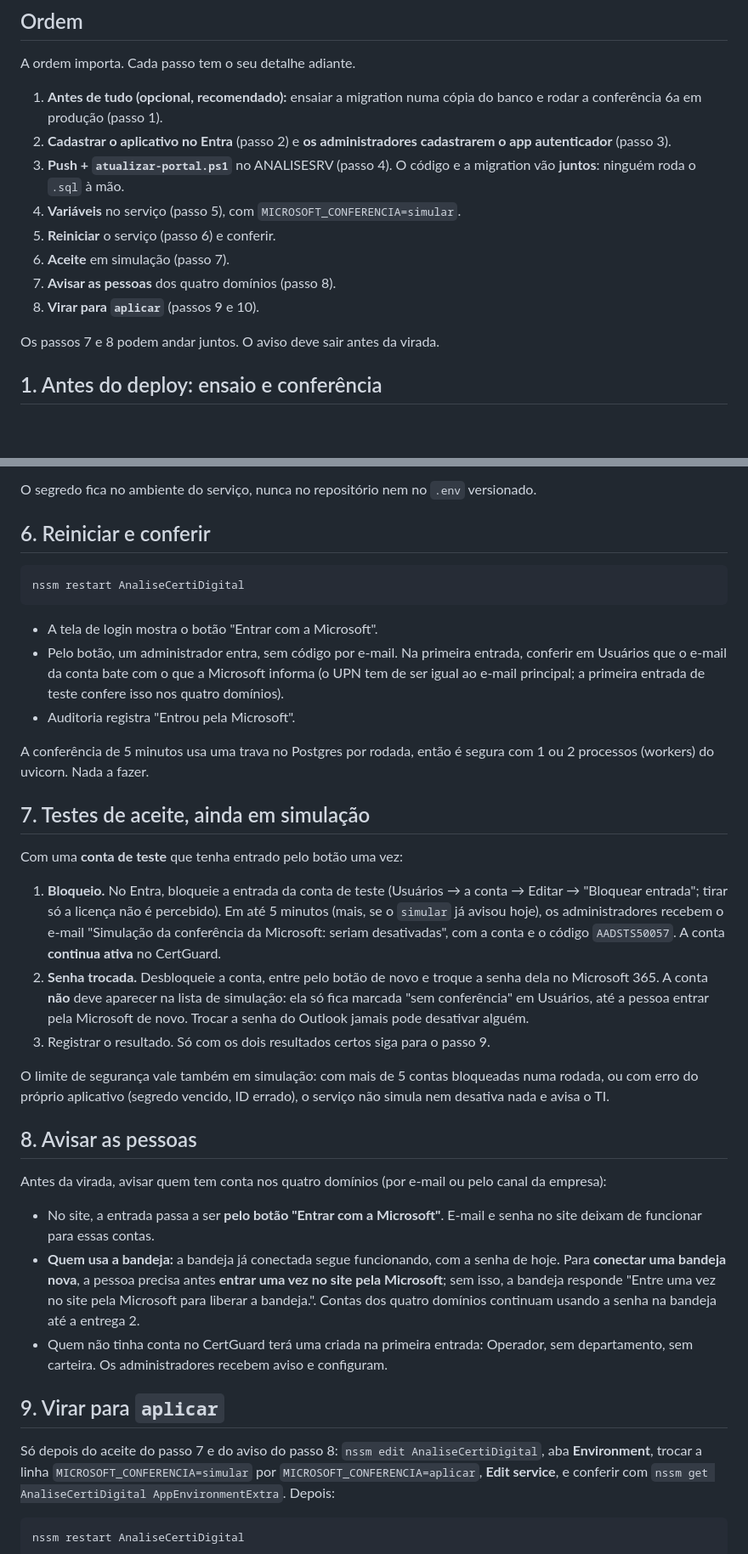
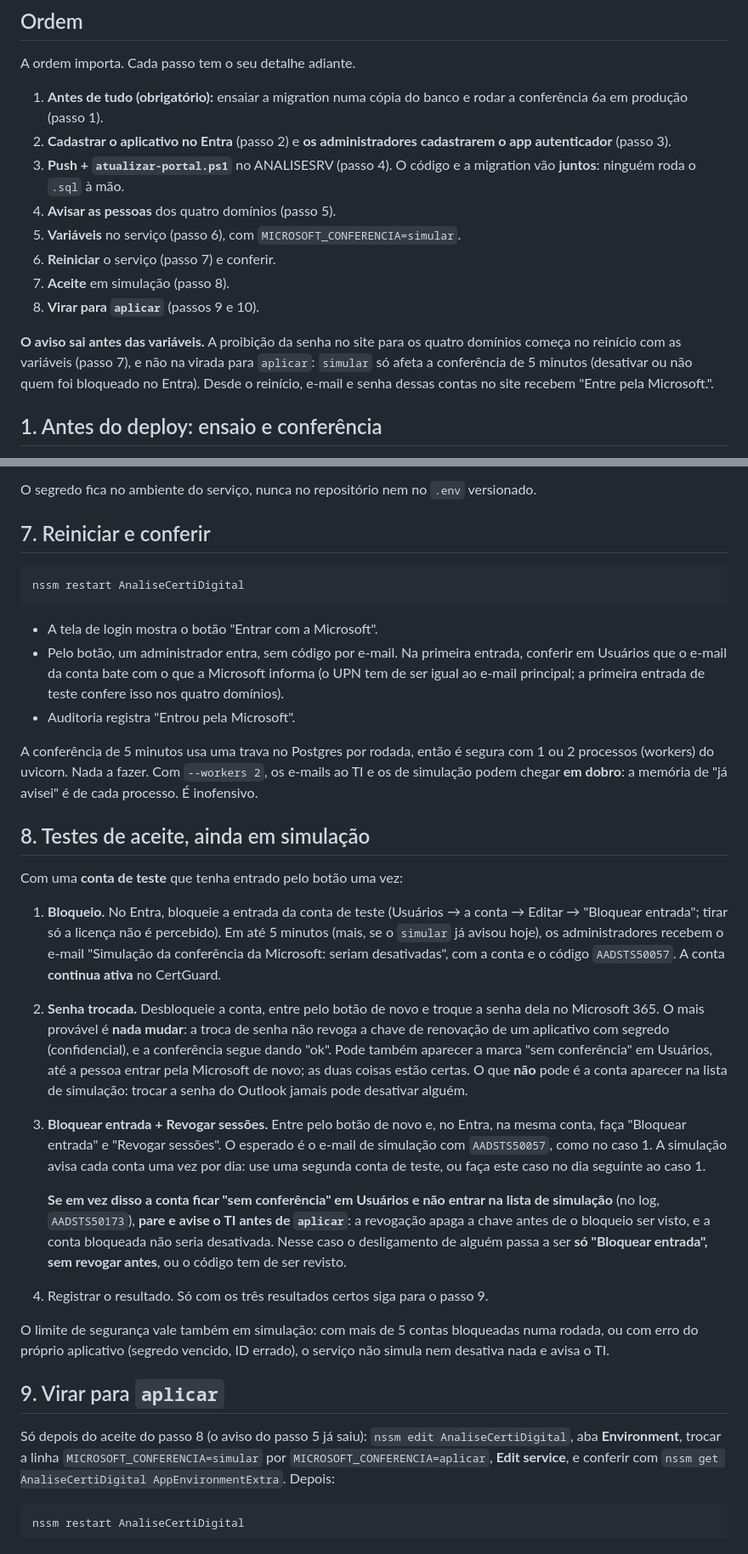
Before and after one commit to roberioanalisecontabil-jpg/robot_cert, a Markdown page: docs/login-microsoft.md, 2 parts joined by grey strips. Shown at 85% size. Drawn GitHub-style; blank space fills up the shorter version.

````diff
--- a/docs/login-microsoft.md
+++ b/docs/login-microsoft.md
@@ -21,19 +21,23 @@ aplicativo existir no Entra.
 
 A ordem importa. Cada passo tem o seu detalhe adiante.
 
-1. **Antes de tudo (opcional, recomendado):** ensaiar a migration numa cópia do
-   banco e rodar a conferência 6a em produção (passo 1).
+1. **Antes de tudo (obrigatório):** ensaiar a migration numa cópia do banco e
+   rodar a conferência 6a em produção (passo 1).
 2. **Cadastrar o aplicativo no Entra** (passo 2) e **os administradores
    cadastrarem o app autenticador** (passo 3).
 3. **Push + `atualizar-portal.ps1`** no ANALISESRV (passo 4). O código e a
    migration vão **juntos**: ninguém roda o `.sql` à mão.
-4. **Variáveis** no serviço (passo 5), com `MICROSOFT_CONFERENCIA=simular`.
-5. **Reiniciar** o serviço (passo 6) e conferir.
-6. **Aceite** em simulação (passo 7).
-7. **Avisar as pessoas** dos quatro domínios (passo 8).
+4. **Avisar as pessoas** dos quatro domínios (passo 5).
+5. **Variáveis** no serviço (passo 6), com `MICROSOFT_CONFERENCIA=simular`.
+6. **Reiniciar** o serviço (passo 7) e conferir.
+7. **Aceite** em simulação (passo 8).
 8. **Virar para `aplicar`** (passos 9 e 10).
 
-Os passos 7 e 8 podem andar juntos. O aviso deve sair antes da virada.
+**O aviso sai antes das variáveis.** A proibição da senha no site para os
+quatro domínios começa no reinício com as variáveis (passo 7), e não na virada
+para `aplicar`: `simular` só afeta a conferência de 5 minutos (desativar ou
+não quem foi bloqueado no Entra). Desde o reinício, e-mail e senha dessas
+contas no site recebem "Entre pela Microsoft.".
 
 ## 1. Antes do deploy: ensaio e conferência
 
@@ -197,7 +231,7 @@ variável, é `simular`.
 O segredo fica no ambiente do serviço, nunca no repositório nem no `.env`
 versionado.
 
-## 6. Reiniciar e conferir
+## 7. Reiniciar e conferir
 
 ```powershell
 nssm restart AnaliseCertiDigital
@@ -211,9 +245,11 @@ nssm restart AnaliseCertiDigital
 - Auditoria registra "Entrou pela Microsoft".
 
 A conferência de 5 minutos usa uma trava no Postgres por rodada, então é segura
-com 1 ou 2 processos (workers) do uvicorn. Nada a fazer.
+com 1 ou 2 processos (workers) do uvicorn. Nada a fazer. Com `--workers 2`, os
+e-mails ao TI e os de simulação podem chegar **em dobro**: a memória de "já
+avisei" é de cada processo. É inofensivo.
 
-## 7. Testes de aceite, ainda em simulação
+## 8. Testes de aceite, ainda em simulação
 
 Com uma **conta de teste** que tenha entrado pelo botão uma vez:
 
@@ -224,36 +260,34 @@ Com uma **conta de teste** que tenha entrado pelo botão uma vez:
    desativadas", com a conta e o código `AADSTS50057`. A conta **continua
    ativa** no CertGuard.
 2. **Senha trocada.** Desbloqueie a conta, entre pelo botão de novo e troque a
-   senha dela no Microsoft 365. A conta **não** deve aparecer na lista de
-   simulação: ela só fica marcada "sem conferência" em Usuários, até a pessoa
-   entrar pela Microsoft de novo. Trocar a senha do Outlook jamais pode
-   desativar alguém.
-3. Registrar o resultado. Só com os dois resultados certos siga para o
+   senha dela no Microsoft 365. O mais provável é **nada mudar**: a troca de
+   senha não revoga a chave de renovação de um aplicativo com segredo
+   (confidencial), e a conferência segue dando "ok". Pode também aparecer a
+   marca "sem conferência" em Usuários, até a pessoa entrar pela Microsoft de
+   novo; as duas coisas estão certas. O que **não** pode é a conta aparecer na
+   lista de simulação: trocar a senha do Outlook jamais pode desativar alguém.
+3. **Bloquear entrada + Revogar sessões.** Entre pelo botão de novo e, no
+   Entra, na mesma conta, faça "Bloquear entrada" e "Revogar sessões". O
+   esperado é o e-mail de simulação com `AADSTS50057`, como no caso 1. A
+   simulação avisa cada conta uma vez por dia: use uma segunda conta de teste,
+   ou faça este caso no dia seguinte ao caso 1.
+
+   **Se em vez disso a conta ficar "sem conferência" em Usuários e não entrar na
+   lista de simulação** (no log, `AADSTS50173`), **pare e avise o TI antes de
+   `aplicar`**: a revogação apaga a chave antes de o bloqueio ser visto, e a
+   conta bloqueada não seria desativada. Nesse caso o desligamento de alguém
+   passa a ser **só "Bloquear entrada", sem revogar antes**, ou o código tem de
+   ser revisto.
+4. Registrar o resultado. Só com os três resultados certos siga para o
    passo 9.
 
 O limite de segurança vale também em simulação: com mais de 5 contas
 bloqueadas numa rodada, ou com erro do próprio aplicativo (segredo vencido,
 ID errado), o serviço não simula nem desativa nada e avisa o TI.
 
-## 8. Avisar as pessoas
-
-Antes da virada, avisar quem tem conta nos quatro domínios (por e-mail ou
-pelo canal da empresa):
-
-- No site, a entrada passa a ser **pelo botão "Entrar com a Microsoft"**. E-mail
-  e senha no site deixam de funcionar para essas contas.
-- **Quem usa a bandeja:** a bandeja já conectada segue funcionando, com a senha
-  de hoje. Para **conectar uma bandeja nova**, a pessoa precisa antes **entrar
-  uma vez no site pela Microsoft**; sem isso, a bandeja responde "Entre uma vez
-  no site pela Microsoft para liberar a bandeja.". Contas dos quatro domínios
-  continuam usando a senha na bandeja até a entrega 2.
-- Quem não tinha conta no CertGuard terá uma criada na primeira entrada:
-  Operador, sem departamento, sem carteira. Os administradores recebem aviso e
-  configuram.
-
 ## 9. Virar para `aplicar`
 
-Só depois do aceite do passo 7 e do aviso do passo 8: `nssm edit
+Só depois do aceite do passo 8 (o aviso do passo 5 já saiu): `nssm edit
 AnaliseCertiDigital`, aba **Environment**, trocar a linha
 `MICROSOFT_CONFERENCIA=simular` por `MICROSOFT_CONFERENCIA=aplicar`, **Edit
 service**, e conferir com `nssm get AnaliseCertiDigital AppEnvironmentExtra`.
````
Also changed, not shown: other parts of docs/login-microsoft.md (+51 -5 lines).
